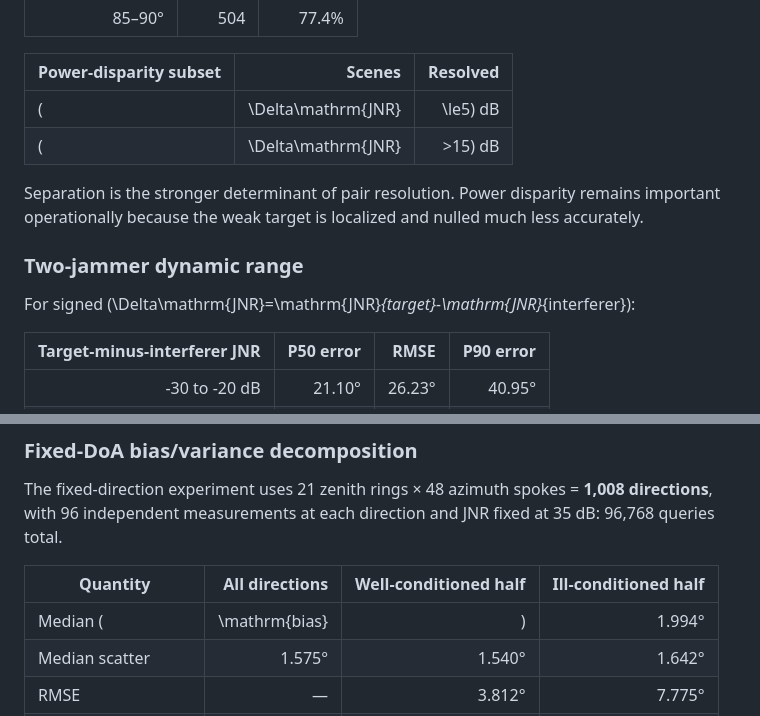
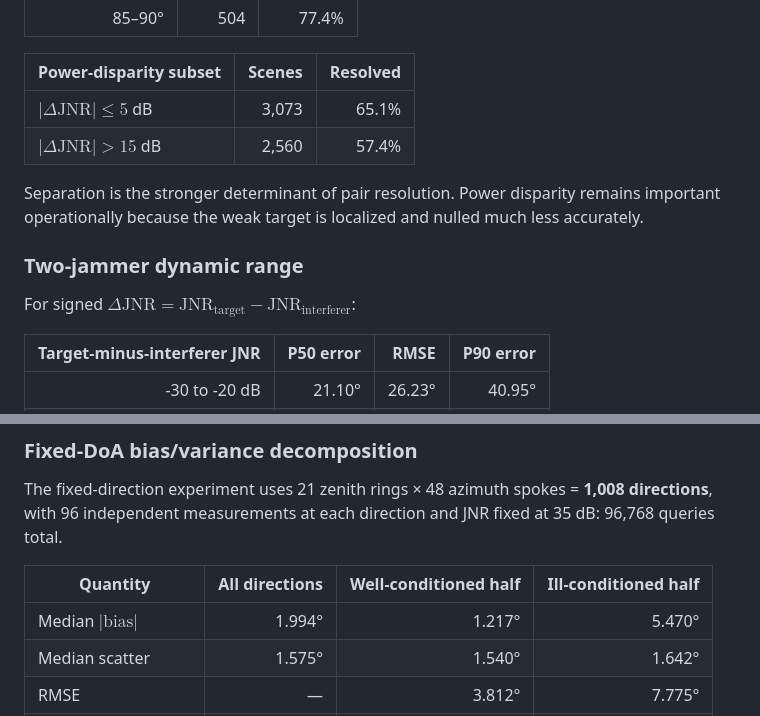
Before and after one commit to Mazen-Elaraby/Deep-Analog-Null-Steering, a Markdown page: README.md, 2 parts joined by grey strips. Rendered like a GitHub page.

```diff
--- a/README.md
+++ b/README.md
@@ -344,14 +344,14 @@ A pair is counted as resolved when both Hungarian-matched estimates lie within o
 
 | Power-disparity subset | Scenes | Resolved |
 |---|---:|---:|
-| \(|\Delta\mathrm{JNR}|\le5\) dB | 3,073 | 65.1% |
-| \(|\Delta\mathrm{JNR}|>15\) dB | 2,560 | 57.4% |
+| $\lvert\Delta\mathrm{JNR}\rvert\le5$ dB | 3,073 | 65.1% |
+| $\lvert\Delta\mathrm{JNR}\rvert>15$ dB | 2,560 | 57.4% |
 
 Separation is the stronger determinant of pair resolution. Power disparity remains important operationally because the weak target is localized and nulled much less accurately.
 
 ### Two-jammer dynamic range
 
-For signed \(\Delta\mathrm{JNR}=\mathrm{JNR}_{target}-\mathrm{JNR}_{interferer}\):
+For signed $\Delta\mathrm{JNR}=\mathrm{JNR}_{\mathrm{target}}-\mathrm{JNR}_{\mathrm{interferer}}$:
 
 | Target-minus-interferer JNR | P50 error | RMSE | P90 error |
 |---:|---:|---:|---:|
@@ -371,7 +371,7 @@ The fixed-direction experiment uses 21 zenith rings × 48 azimuth spokes = **1,0
 
 | Quantity | All directions | Well-conditioned half | Ill-conditioned half |
 |---|---:|---:|---:|
-| Median \(|\mathrm{bias}|\) | 1.994° | 1.217° | 5.470° |
+| Median $\lvert\mathrm{bias}\rvert$ | 1.994° | 1.217° | 5.470° |
 | Median scatter | 1.575° | 1.540° | 1.642° |
 | RMSE | — | 3.812° | 7.775° |
 | Median bias fraction | 0.645 | 0.415 | 0.894 |
```
Also changed, not shown: other parts of README.md (+55 -55 lines).
